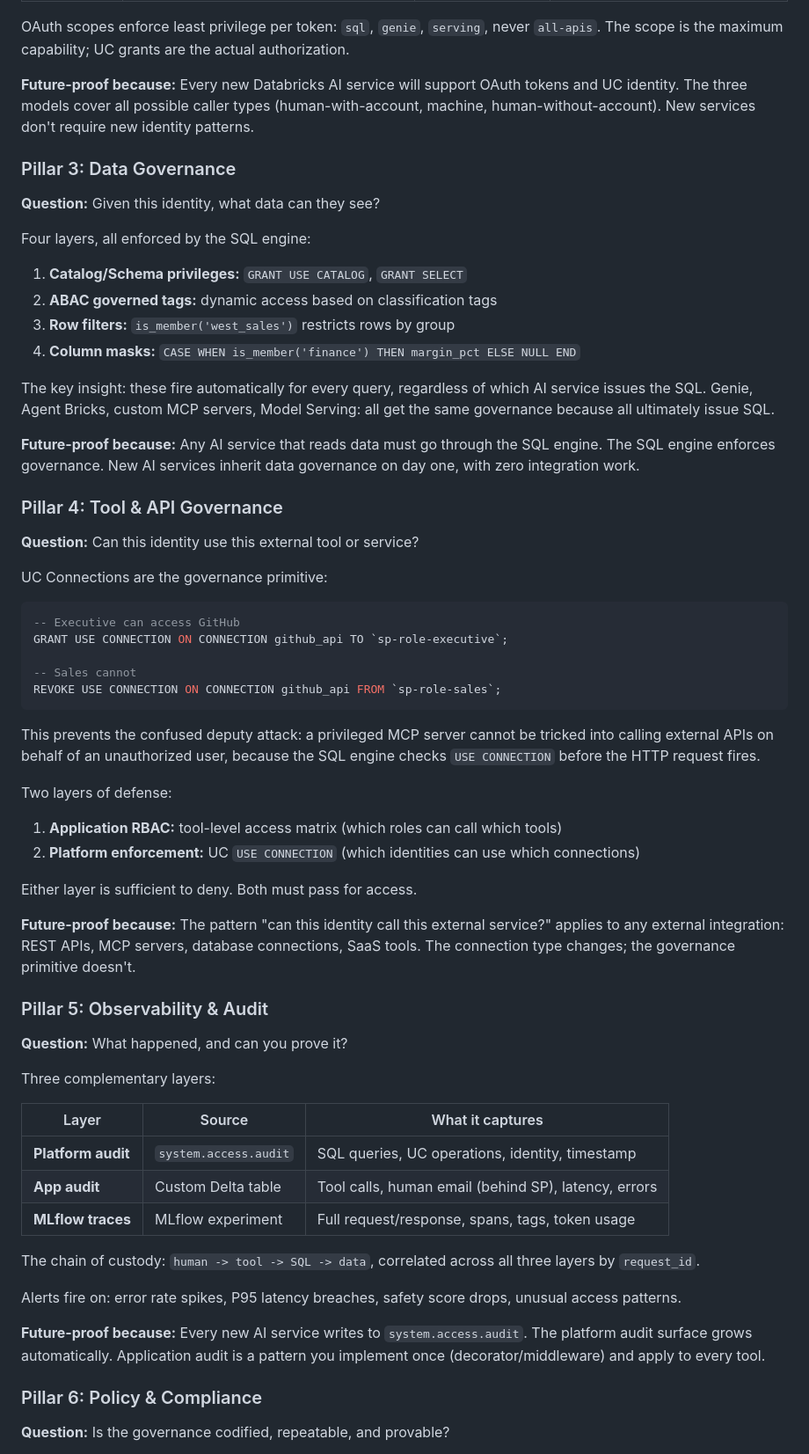
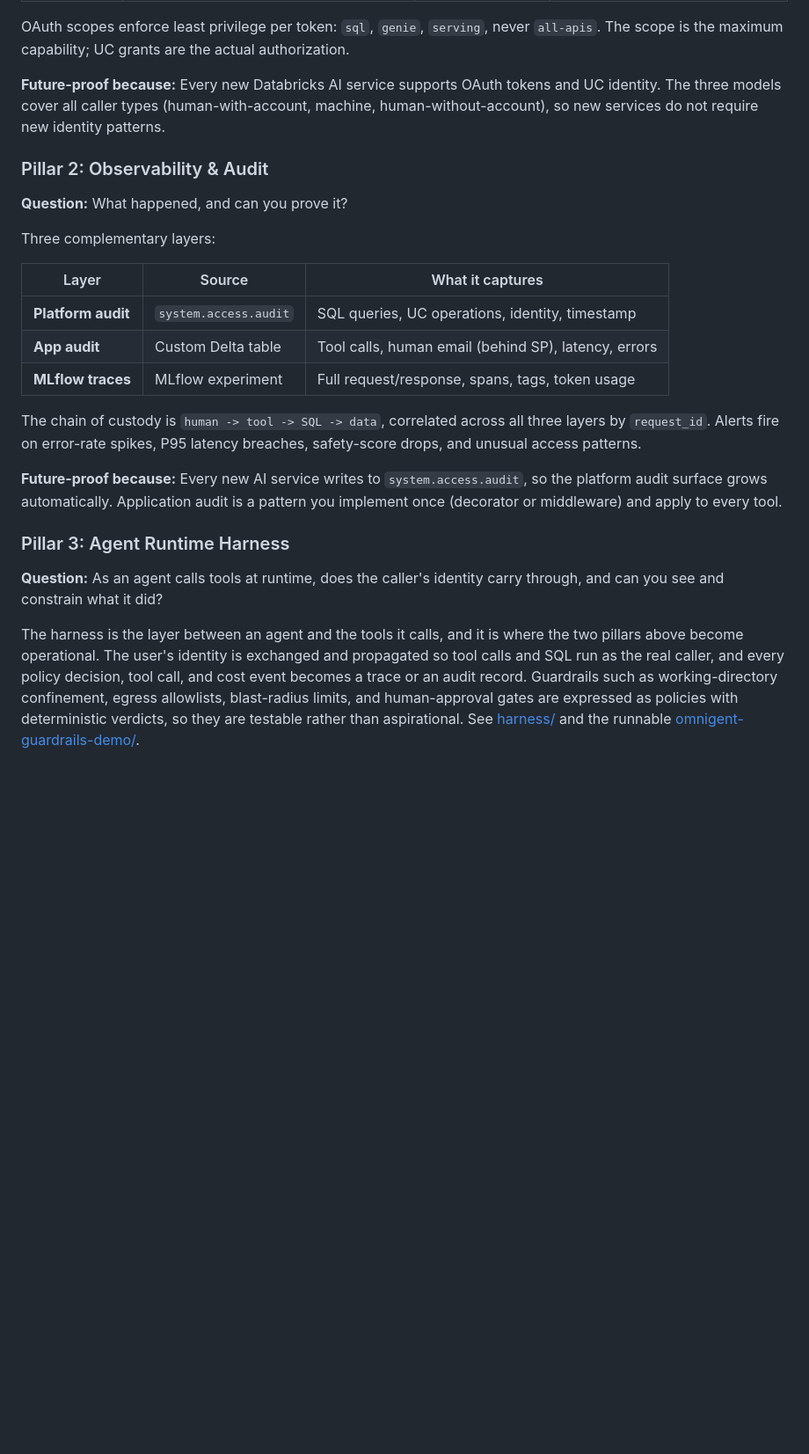
Before and after one commit to bhavink/applied-ai-governance, a Markdown page: GOVERNANCE-FRAMEWORK.md, the part around one of its changes. Shown at 88% size. Rendered like a GitHub page; blank space fills up the shorter version.

````diff
--- a/GOVERNANCE-FRAMEWORK.md
+++ b/GOVERNANCE-FRAMEWORK.md
@@ -192,48 +148,9 @@ Three identity models, one governance plane:
 
 OAuth scopes enforce least privilege per token: `sql`, `genie`, `serving`, never `all-apis`. The scope is the maximum capability; UC grants are the actual authorization.
 
-**Future-proof because:** Every new Databricks AI service will support OAuth tokens and UC identity. The three models cover all possible caller types (human-with-account, machine, human-without-account). New services don't require new identity patterns.
+**Future-proof because:** Every new Databricks AI service supports OAuth tokens and UC identity. The three models cover all caller types (human-with-account, machine, human-without-account), so new services do not require new identity patterns.
 
-### Pillar 3: Data Governance
-
-**Question:** Given this identity, what data can they see?
-
-Four layers, all enforced by the SQL engine:
-
-1. **Catalog/Schema privileges:** `GRANT USE CATALOG`, `GRANT SELECT`
-2. **ABAC governed tags:** dynamic access based on classification tags
-3. **Row filters:** `is_member('west_sales')` restricts rows by group
-4. **Column masks:** `CASE WHEN is_member('finance') THEN margin_pct ELSE NULL END`
-
-The key insight: these fire automatically for every query, regardless of which AI service issues the SQL. Genie, Agent Bricks, custom MCP servers, Model Serving: all get the same governance because all ultimately issue SQL.
-
-**Future-proof because:** Any AI service that reads data must go through the SQL engine. The SQL engine enforces governance. New AI services inherit data governance on day one, with zero integration work.
-
-### Pillar 4: Tool & API Governance
-
-**Question:** Can this identity use this external tool or service?
-
-UC Connections are the governance primitive:
-
-```sql
--- Executive can access GitHub
-GRANT USE CONNECTION ON CONNECTION github_api TO `sp-role-executive`;
-
--- Sales cannot
-REVOKE USE CONNECTION ON CONNECTION github_api FROM `sp-role-sales`;
-```
-
-This prevents the confused deputy attack: a privileged MCP server cannot be tricked into calling external APIs on behalf of an unauthorized user, because the SQL engine checks `USE CONNECTION` before the HTTP request fires.
-
-Two layers of defense:
-1. **Application RBAC:** tool-level access matrix (which roles can call which tools)
-2. **Platform enforcement:** UC `USE CONNECTION` (which identities can use which connections)
-
-Either layer is sufficient to deny. Both must pass for access.
-
-**Future-proof because:** The pattern "can this identity call this external service?" applies to any external integration: REST APIs, MCP servers, database connections, SaaS tools. The connection type changes; the governance primitive doesn't.
-
-### Pillar 5: Observability & Audit
+### Pillar 2: Observability & Audit
 
 **Question:** What happened, and can you prove it?
 
@@ -245,13 +162,13 @@ Three complementary layers:
 | **App audit** | Custom Delta table | Tool calls, human email (behind SP), latency, errors |
 | **MLflow traces** | MLflow experiment | Full request/response, spans, tags, token usage |
 
-The chain of custody: `human -> tool -> SQL -> data`, correlated across all three layers by `request_id`.
+The chain of custody is `human -> tool -> SQL -> data`, correlated across all three layers by `request_id`. Alerts fire on error-rate spikes, P95 latency breaches, safety-score drops, and unusual access patterns.
 
-Alerts fire on: error rate spikes, P95 latency breaches, safety score drops, unusual access patterns.
+**Future-proof because:** Every new AI service writes to `system.access.audit`, so the platform audit surface grows automatically. Application audit is a pattern you implement once (decorator or middleware) and apply to every tool.
 
-**Future-proof because:** Every new AI service writes to `system.access.audit`. The platform audit surface grows automatically. Application audit is a pattern you implement once (decorator/middleware) and apply to every tool.
+### Pillar 3: Agent Runtime Harness
 
-### Pillar 6: Policy & Compliance
+**Question:** As an agent calls tools at runtime, does the caller's identity carry through, and can you see and constrain what it did?
 
-**Question:** Is the governance codified, repeatable, and provable?
+The harness is the layer between an agent and the tools it calls, and it is where the two pillars above become operational. The user's identity is exchanged and propagated so tool calls and SQL run as the real caller, and every policy decision, tool call, and cost event becomes a trace or an audit record. Guardrails such as working-directory confinement, egress allowlists, blast-radius limits, and human-approval gates are expressed as policies with deterministic verdicts, so they are testable rather than aspirational. See [harness/](harness/) and the runnable [omnigent-guardrails-demo/](harness/omnigent-guardrails-demo/).
 
````
Also changed, not shown: other parts of GOVERNANCE-FRAMEWORK.md (+23 -78 lines).
